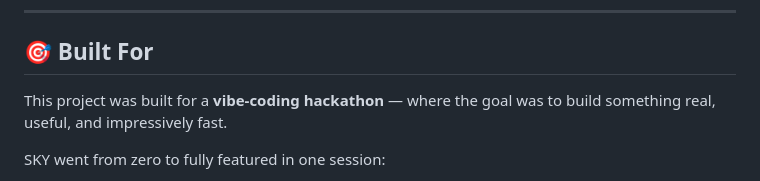
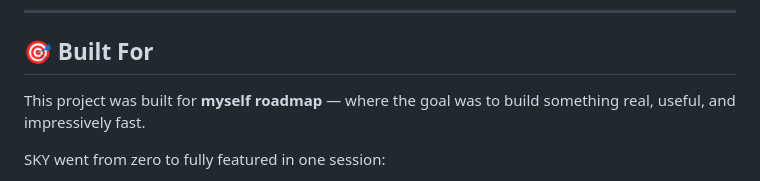
Before and after one commit to MyoMinHein-Aditya/sky_ai, a Markdown page: README.md, the part around the change. Rendered like a GitHub page.

Commit message:
Update project purpose in README

```diff
--- a/README.md
+++ b/README.md
@@ -150,7 +150,7 @@ sky_project/
 
 ## 🎯 Built For
 
-This project was built for a **vibe-coding hackathon** — where the goal was to build something real, useful, and impressively fast.
+This project was built for **myself roadmap** — where the goal was to build something real, useful, and impressively fast.
 
 SKY went from zero to fully featured in one session:
 - ✅ Local LLM inference
```
